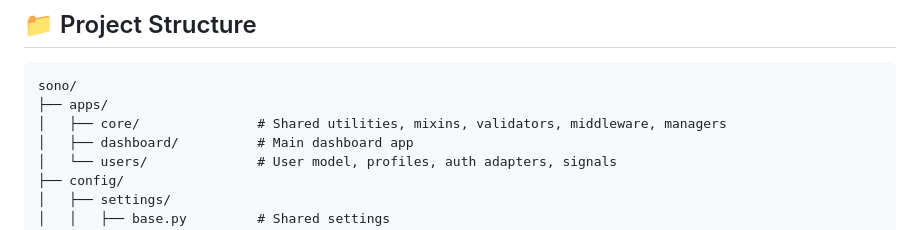
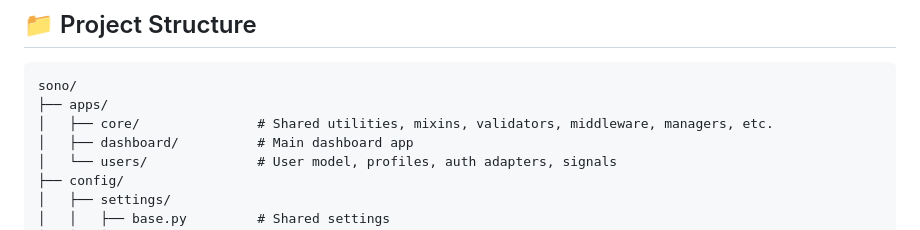
Before and after one commit to DenPaz/sono, a Markdown page: README.md, the part around the change. Rendered like a GitHub page.

Commit message:
Update README to clarify description of core directory

````diff
--- a/README.md
+++ b/README.md
@@ -121,7 +121,7 @@ After running `make seed`, the following accounts are available:
 ```
 sono/
 ├── apps/
-│   ├── core/               # Shared utilities, mixins, validators, middleware, managers
+│   ├── core/               # Shared utilities, mixins, validators, middleware, managers, etc.
 │   ├── dashboard/          # Main dashboard app
 │   └── users/              # User model, profiles, auth adapters, signals
 ├── config/
````
